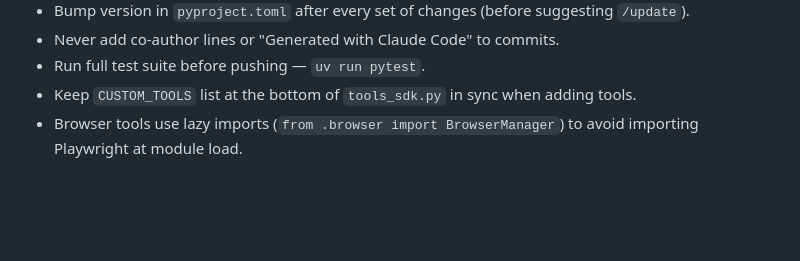
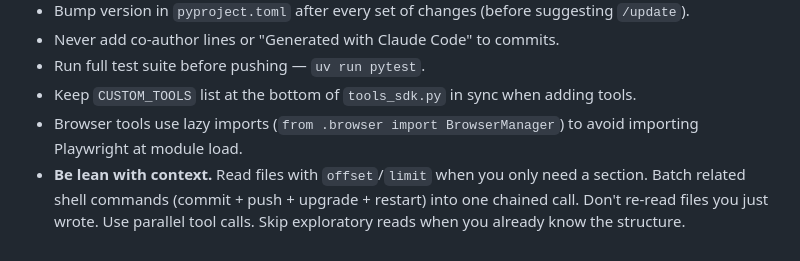
Before and after one commit to saikatkumardey/smolclaw, a Markdown page: CLAUDE.md, the part around the change. Drawn GitHub-style; blank space fills up the shorter version.

Commit message:
Add lean context usage convention to CLAUDE.md

```diff
--- a/CLAUDE.md
+++ b/CLAUDE.md
@@ -61,3 +61,4 @@ Telegram bot wrapping `claude-agent-sdk`. State lives in `~/.smolclaw/` (not in
 - Run full test suite before pushing — `uv run pytest`.
 - Keep `CUSTOM_TOOLS` list at the bottom of `tools_sdk.py` in sync when adding tools.
 - Browser tools use lazy imports (`from .browser import BrowserManager`) to avoid importing Playwright at module load.
+- **Be lean with context.** Read files with `offset`/`limit` when you only need a section. Batch related shell commands (commit + push + upgrade + restart) into one chained call. Don't re-read files you just wrote. Use parallel tool calls. Skip exploratory reads when you already know the structure.
```
